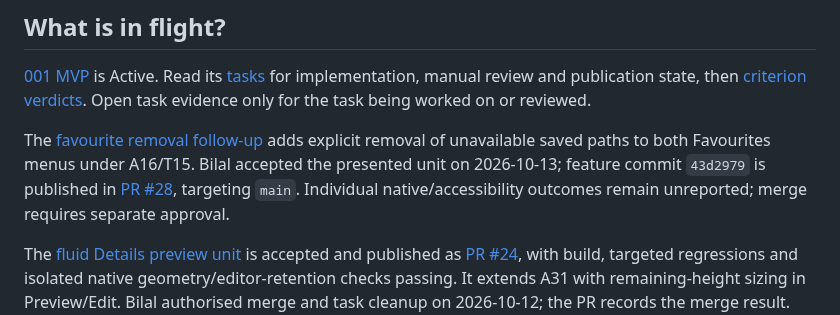
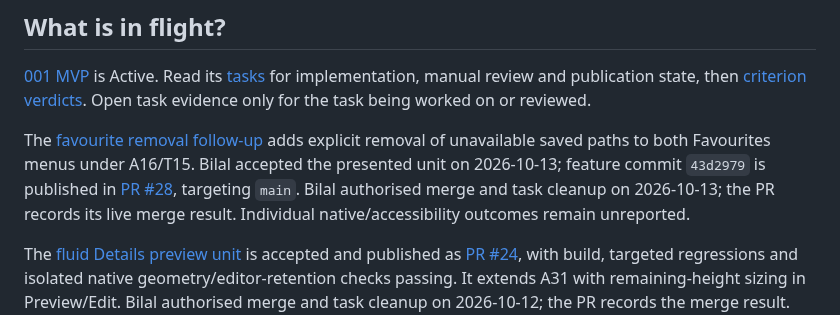
Before and after one commit to bcinarli/pane-peek, a Markdown page: agent-paper-trail/INDEX.md, the part around the change. GitHub-like rendering.

Commit message:
Record approval to merge favourites fix

```diff
--- a/agent-paper-trail/INDEX.md
+++ b/agent-paper-trail/INDEX.md
@@ -4,7 +4,7 @@
 
 [001 MVP](specs/001-mvp/README.md) is Active. Read its [tasks](specs/001-mvp/tasks.md) for implementation, manual review and publication state, then [criterion verdicts](specs/001-mvp/validation.md). Open task evidence only for the task being worked on or reviewed.
 
-The [favourite removal follow-up](specs/001-mvp/evidence/favourite-removal.md) adds explicit removal of unavailable saved paths to both Favourites menus under A16/T15. Bilal accepted the presented unit on 2026-10-13; feature commit `43d2979` is published in [PR #28](https://github.com/bcinarli/pane-peek/pull/28), targeting `main`. Individual native/accessibility outcomes remain unreported; merge requires separate approval.
+The [favourite removal follow-up](specs/001-mvp/evidence/favourite-removal.md) adds explicit removal of unavailable saved paths to both Favourites menus under A16/T15. Bilal accepted the presented unit on 2026-10-13; feature commit `43d2979` is published in [PR #28](https://github.com/bcinarli/pane-peek/pull/28), targeting `main`. Bilal authorised merge and task cleanup on 2026-10-13; the PR records its live merge result. Individual native/accessibility outcomes remain unreported.
 
 The [fluid Details preview unit](specs/001-mvp/evidence/fluid-details-preview.md) is accepted and published as [PR #24](https://github.com/bcinarli/pane-peek/pull/24), with build, targeted regressions and isolated native geometry/editor-retention checks passing. It extends A31 with remaining-height sizing in Preview/Edit. Bilal authorised merge and task cleanup on 2026-10-12; the PR records the merge result. Individual accessibility outcomes remain unreported.
 
```
Also changed, not shown: 2 other files.
